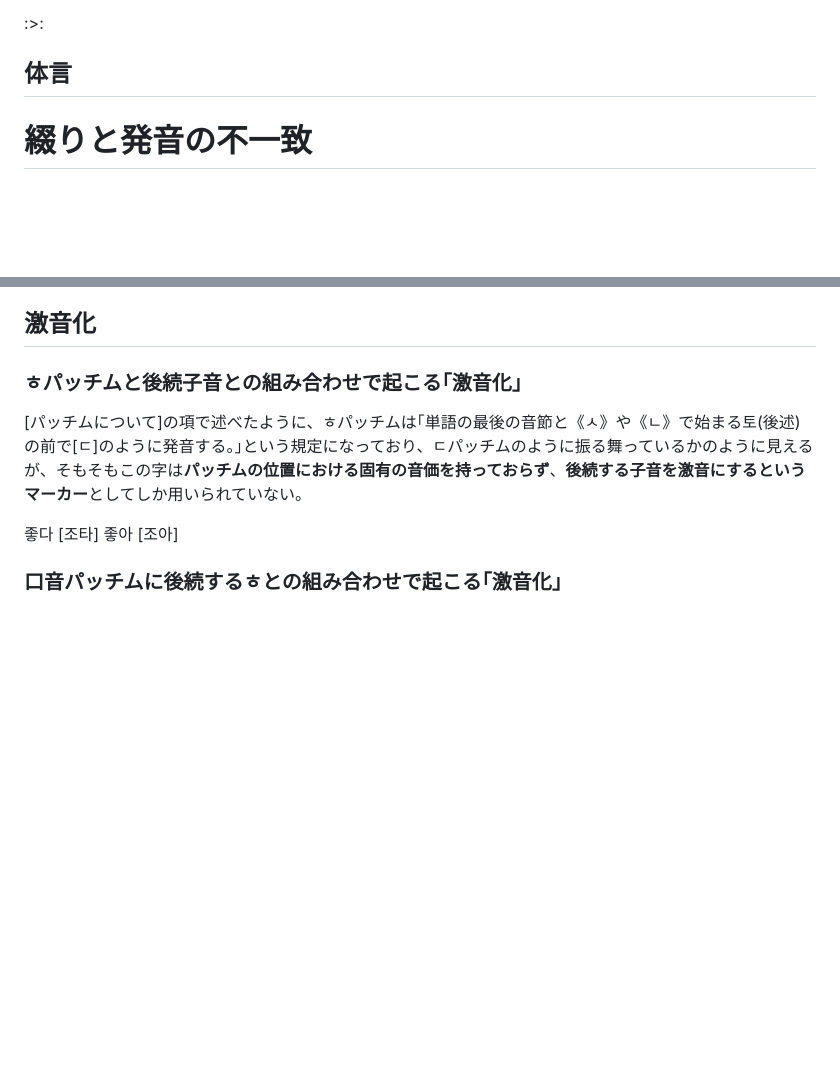
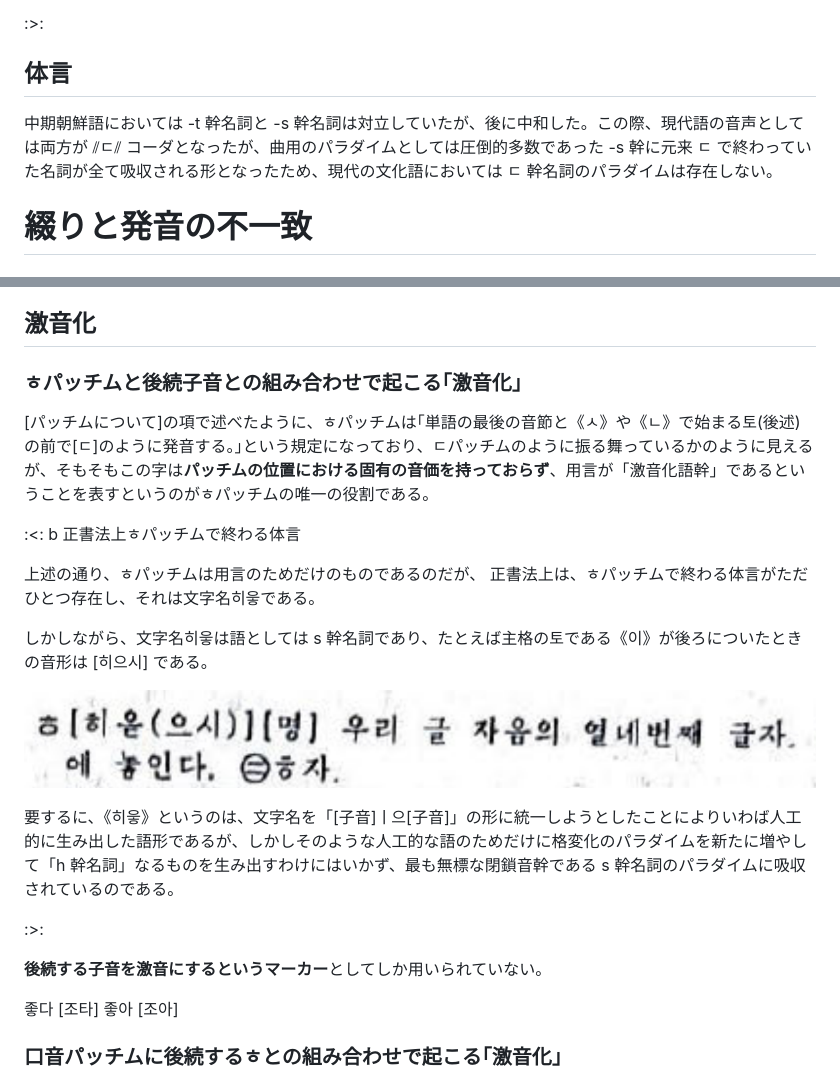
Before and after one commit to FengNegi/Munhwao_Textbook, a Markdown page: src/index.md, 2 parts joined by grey strips. GitHub-like rendering; pictures changed too: src/images/hiusi.png (added); blank space fills up the shorter version.

Commit message:
正書法上ㅎパッチムで終わる体言

```diff
--- a/src/index.md
+++ b/src/index.md
@@ -539,6 +539,8 @@ hsjoihs は、朝鮮語の用言を【母音・リウル語幹】【激音化語
 
 ## 体言
 
+中期朝鮮語においては -t 幹名詞と -s 幹名詞は対立していたが、後に中和した。この際、現代語の音声としては両方が ⫽ㄷ⫽ コーダとなったが、曲用のパラダイムとしては圧倒的多数であった -s 幹に元来 ㄷ で終わっていた名詞が全て吸収される形となったため、現代の文化語においては ㄷ 幹名詞のパラダイムは存在しない。
+
 # 綴りと発音の不一致
 
 ## パッチムについて
@@ -792,7 +794,23 @@ hsjoihs は、朝鮮語の用言を【母音・リウル語幹】【激音化語
 ## 激音化
 ### ㅎパッチムと後続子音との組み合わせで起こる｢激音化｣
 
-[パッチムについて]の項で述べたように、ㅎパッチムは｢単語の最後の音節と《ㅅ》や《ㄴ》で始まる토(後述)の前で[ㄷ]のように発音する。｣という規定になっており、ㄷパッチムのように振る舞っているかのように見えるが、そもそもこの字は<b>パッチムの位置における固有の音価を持っておらず</b>、<b>後続する子音を激音にするというマーカー</b>としてしか用いられていない。
+[パッチムについて]の項で述べたように、ㅎパッチムは｢単語の最後の音節と《ㅅ》や《ㄴ》で始まる토(後述)の前で[ㄷ]のように発音する。｣という規定になっており、ㄷパッチムのように振る舞っているかのように見えるが、そもそもこの字は<b>パッチムの位置における固有の音価を持っておらず</b>、用言が「激音化語幹」であるということを表すというのがㅎパッチムの唯一の役割である。
+
+:<: b 正書法上ㅎパッチムで終わる体言
+
+上述の通り、ㅎパッチムは用言のためだけのものであるのだが、
+正書法上は、ㅎパッチムで終わる体言がただひとつ存在し、それは文字名히읗である。
+
+しかしながら、文字名히읗は語としては s 幹名詞であり、たとえば主格の토である《이》が後ろについたときの音形は [히으시] である。
+
+![](./images/hiusi.png)
+
+要するに、《히읗》というのは、文字名を「[子音]ㅣ으[子音]」の形に統一しようとしたことによりいわば人工的に生み出した語形であるが、しかしそのような人工的な語のためだけに格変化のパラダイムを新たに増やして「h 幹名詞」なるものを生み出すわけにはいかず、最も無標な閉鎖音幹である s 幹名詞のパラダイムに吸収されているのである。
+
+:>:
+
+
+<b>後続する子音を激音にするというマーカー</b>としてしか用いられていない。
 
 좋다 [조타]
 좋아 [조아]
```
